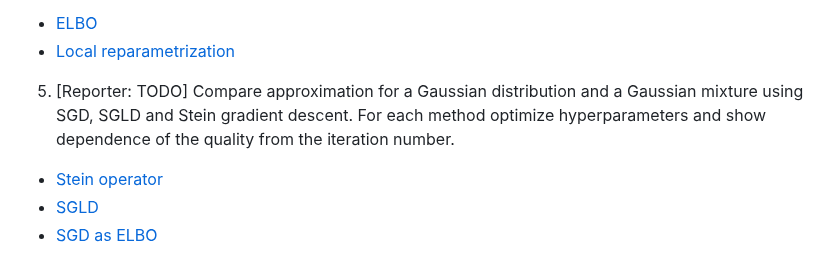
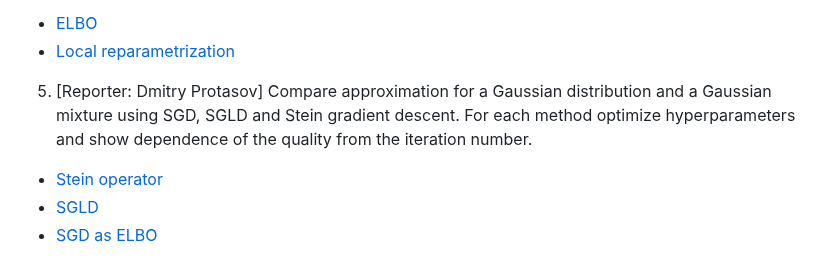
Before and after one commit to intsystems/BMM, a Markdown page: task1/readme.md, the part around the change. Drawn GitHub-style.

```diff
--- a/task1/readme.md
+++ b/task1/readme.md
@@ -26,7 +26,7 @@ Estimate quality of approximation, speed of approximation, and KL divergence bet
   * [ELBO](https://www.cs.toronto.edu/~graves/nips_2011.pdf)
   * [Local reparametrization](https://arxiv.org/abs/1506.02557)
 
-5.  [Reporter: TODO]  Compare approximation for a Gaussian distribution and a Gaussian mixture using SGD, SGLD and Stein gradient descent. For each method optimize hyperparameters and show dependence of the quality from the iteration number.
+5.  [Reporter: Dmitry Protasov]  Compare approximation for a Gaussian distribution and a Gaussian mixture using SGD, SGLD and Stein gradient descent. For each method optimize hyperparameters and show dependence of the quality from the iteration number.
   * [Stein operator](https://proceedings.neurips.cc/paper_files/paper/2016/file/b3ba8f1bee1238a2f37603d90b58898d-Paper.pdf)
   * [SGLD](https://www.stats.ox.ac.uk/~teh/research/compstats/WelTeh2011a.pdf)
   * [SGD as ELBO](https://arxiv.org/abs/1504.01344)
```
